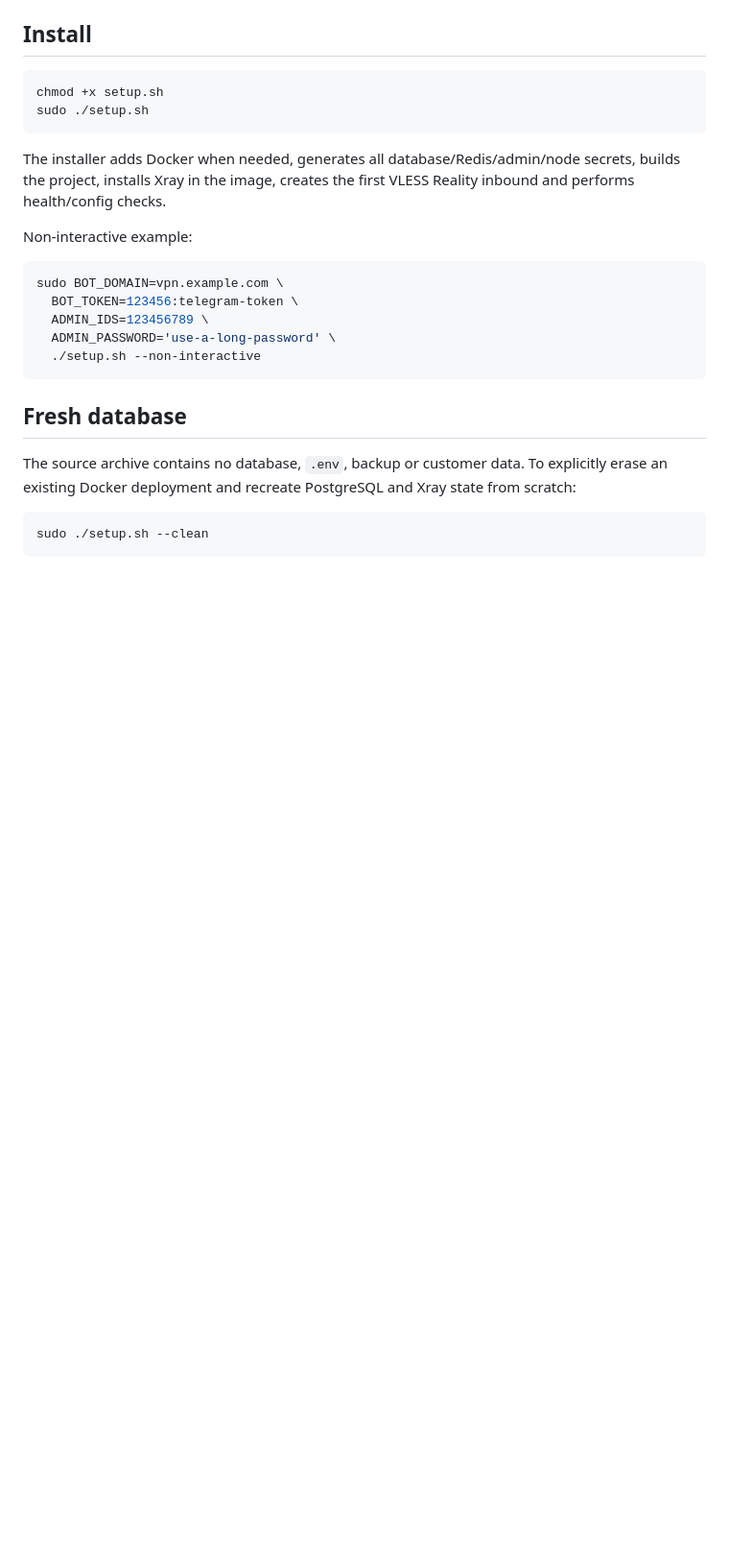
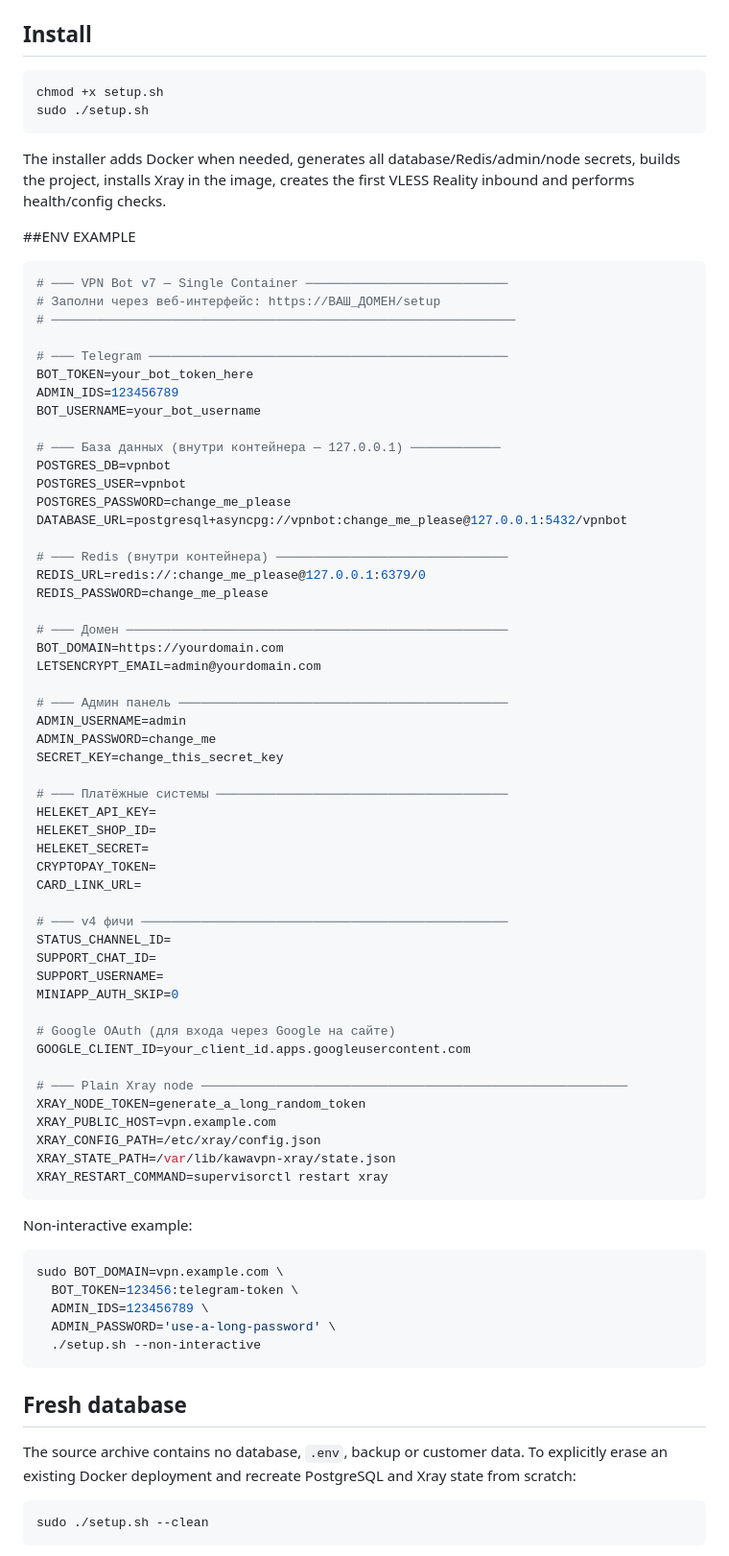
Before and after one commit to georgiyauto/VPN-SHOP, a Markdown page: README.md, the part around the change. Shown at 96% size. Rendered like a GitHub page; blank space fills up the shorter version.

````diff
--- a/README.md
+++ b/README.md
@@ -37,6 +37,61 @@ sudo ./setup.sh
 The installer adds Docker when needed, generates all database/Redis/admin/node
 secrets, builds the project, installs Xray in the image, creates the first
 VLESS Reality inbound and performs health/config checks.
+
+##ENV EXAMPLE
+
+```bash
+# ─── VPN Bot v7 — Single Container ───────────────────────────
+# Заполни через веб-интерфейс: https://ВАШ_ДОМЕН/setup
+# ──────────────────────────────────────────────────────────────
+
+# ─── Telegram ────────────────────────────────────────────────
+BOT_TOKEN=your_bot_token_here
+ADMIN_IDS=123456789
+BOT_USERNAME=your_bot_username
+
+# ─── База данных (внутри контейнера — 127.0.0.1) ────────────
+POSTGRES_DB=vpnbot
+POSTGRES_USER=vpnbot
+POSTGRES_PASSWORD=change_me_please
+DATABASE_URL=postgresql+asyncpg://vpnbot:change_me_please@127.0.0.1:5432/vpnbot
+
+# ─── Redis (внутри контейнера) ───────────────────────────────
+REDIS_URL=redis://:change_me_please@127.0.0.1:6379/0
+REDIS_PASSWORD=change_me_please
+
+# ─── Домен ───────────────────────────────────────────────────
+BOT_DOMAIN=https://yourdomain.com
+LETSENCRYPT_EMAIL=admin@yourdomain.com
+
+# ─── Админ панель ────────────────────────────────────────────
+ADMIN_USERNAME=admin
+ADMIN_PASSWORD=change_me
+SECRET_KEY=change_this_secret_key
+
+# ─── Платёжные системы ───────────────────────────────────────
+HELEKET_API_KEY=
+HELEKET_SHOP_ID=
+HELEKET_SECRET=
+CRYPTOPAY_TOKEN=
+CARD_LINK_URL=
+
+# ─── v4 фичи ─────────────────────────────────────────────────
+STATUS_CHANNEL_ID=
+SUPPORT_CHAT_ID=
+SUPPORT_USERNAME=
+MINIAPP_AUTH_SKIP=0
+
+# Google OAuth (для входа через Google на сайте)
+GOOGLE_CLIENT_ID=your_client_id.apps.googleusercontent.com
+
+# ─── Plain Xray node ─────────────────────────────────────────────────────────
+XRAY_NODE_TOKEN=generate_a_long_random_token
+XRAY_PUBLIC_HOST=vpn.example.com
+XRAY_CONFIG_PATH=/etc/xray/config.json
+XRAY_STATE_PATH=/var/lib/kawavpn-xray/state.json
+XRAY_RESTART_COMMAND=supervisorctl restart xray
+```
 
 Non-interactive example:
 
````
